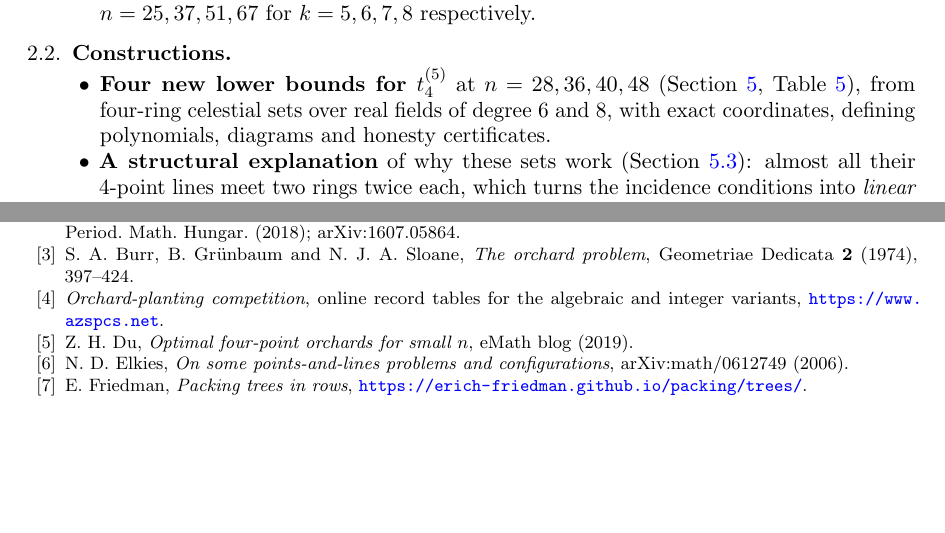
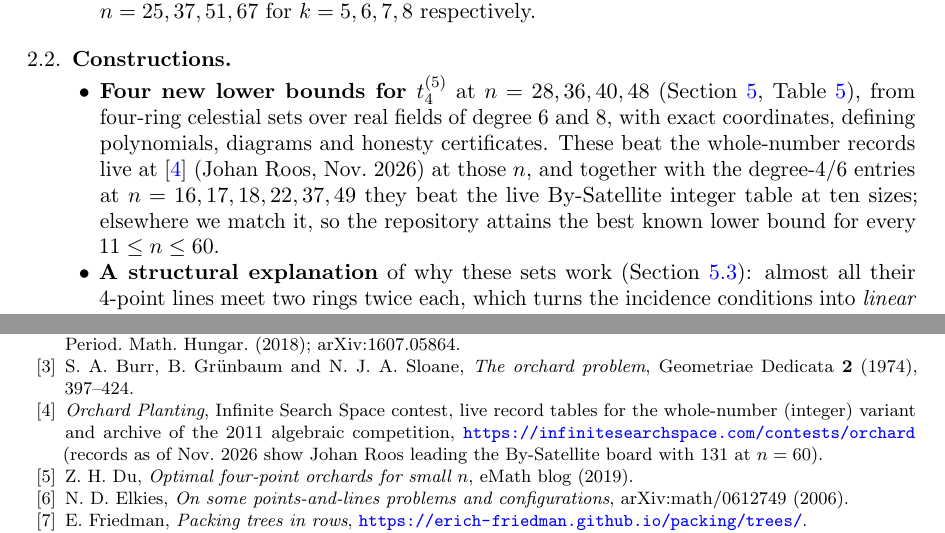
Before and after one commit to dimkadimon/Orchard, a LaTeX paper (paper/orchard.tex): two parts of pages 2 and 15 of 16 before the commit and two parts of pages 2 and 16 of 16 after it, joined at a grey line, cut so that both start at the same text, the shorter picture padded with empty space. Compiled offline with pdfLaTeX.

Commit message:
Paper: update ISS site to infinitesearchspace.com/contests/orchard, cite live records (Johan Roos 131 at n=60), note ten sizes beat whole-number table

```diff
--- a/paper/orchard.tex
+++ b/paper/orchard.tex
@@ -130,7 +133,11 @@ classical bound up to $n=25,37,51,67$ for $k=5,6,7,8$ respectively.
 \item \textbf{Four new lower bounds for $t_4^{(5)}$} at $n=28,36,40,48$
 (Section~\ref{sec:constructions}, Table~\ref{tab:records}), from four-ring celestial
 sets over real fields of degree $6$ and $8$, with exact coordinates, defining
-polynomials, diagrams and honesty certificates.
+polynomials, diagrams and honesty certificates. These beat the whole-number records
+live at \cite{Contest} (Johan Roos, Nov.~2026) at those $n$, and together with the
+degree-$4$/$6$ entries at $n=16,17,18,22,37,49$ they beat the live By-Satellite
+ integer table at ten sizes; elsewhere we match it, so the repository attains the
+best known lower bound for every $11\le n\le60$.
 \item \textbf{A structural explanation} of why these sets work
 (Section~\ref{sec:mechanism}): almost all their $4$-point lines meet two rings twice
 each, which turns the incidence conditions into \emph{linear} equations in the radii
@@ -468,7 +475,8 @@ classical (Proposition~\ref{prop:classical}) and new (Corollary~\ref{cor:test}).
 Column~4 is the exact $T_4(n)=t_4(n)=t_4^{(5)}(n)$ for $n\le20$; bold entries in
 column~3 are new exact values where the new upper bound meets the construction.
 $^*$ marks a new upper bound not yet matched. Column~5 is the best lower bound on
-$t_4^{(5)}(n)$ we know: integer records \cite{OEISA172992}, our algebraic entries, and
+$t_4^{(5)}(n)$ we know: integer records \cite{OEISA172992} (now mirrored live at
+\cite{Contest}, Johan Roos 131 at $n=60$), our algebraic entries, and
 Friedman's table \cite{Friedman}.}
 \label{tab:bounds}
 \end{table}
@@ -1002,8 +1012,10 @@ S.~A. Burr, B.~Gr\"unbaum and N.~J.~A. Sloane,
 \emph{The orchard problem}, Geometriae Dedicata \textbf{2} (1974), 397--424.
 
 \bibitem{Contest}
-\emph{Orchard-planting competition}, online record tables for the algebraic and integer
-variants, \url{https://www.azspcs.net}.
+\emph{Orchard Planting}, Infinite Search Space contest, live record tables for the
+whole-number (integer) variant and archive of the 2011 algebraic competition,
+\url{https://infinitesearchspace.com/contests/orchard} (records as of Nov.~2026
+show Johan Roos leading the By-Satellite board with 131 at $n=60$).
 
 \bibitem{Du2019}
 Z.~H. Du, \emph{Optimal four-point orchards for small $n$}, eMath blog (2019).
```
Also changed, not shown: paper/orchard.pdf, paper/orchard.tex (13 more changed lines).
